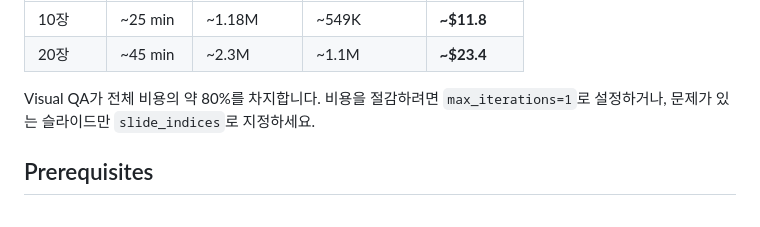
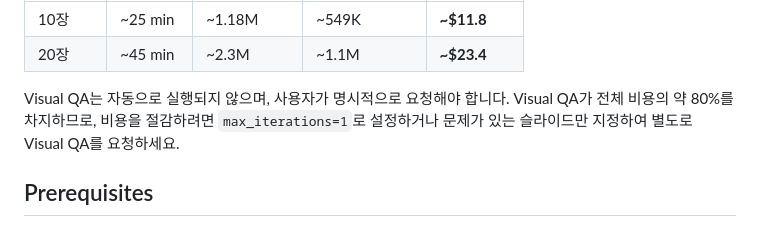
Before and after one commit to haandol/ppt-generator, a Markdown page: README.md, the part around the change. Drawn GitHub-style.

Commit message:
docs(readme): clarify Visual QA is opt-in and requires explicit user request
Co-Authored-By: Claude Opus 4.6 <noreply@anthropic.com>

```diff
--- a/README.md
+++ b/README.md
@@ -20,7 +20,7 @@
 | 10장 | ~25 min | ~1.18M | ~549K | **~$11.8** |
 | 20장 | ~45 min | ~2.3M | ~1.1M | **~$23.4** |
 
-Visual QA가 전체 비용의 약 80%를 차지합니다. 비용을 절감하려면 `max_iterations=1`로 설정하거나, 문제가 있는 슬라이드만 `slide_indices`로 지정하세요.
+Visual QA는 자동으로 실행되지 않으며, 사용자가 명시적으로 요청해야 합니다. Visual QA가 전체 비용의 약 80%를 차지하므로, 비용을 절감하려면 `max_iterations=1`로 설정하거나 문제가 있는 슬라이드만 지정하여 별도로 Visual QA를 요청하세요.
 
 ## Prerequisites
 
```
